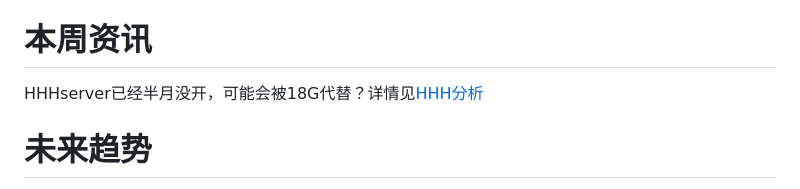
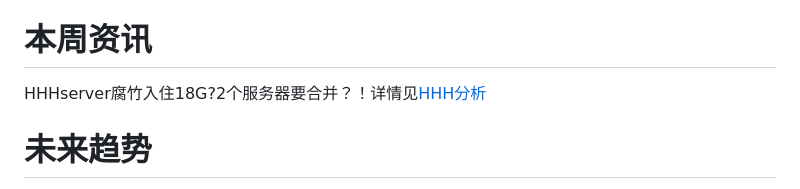
Before and after one commit to HelloHHHawa/HelloHHHawa.github.io, a Markdown page: NEWS/weekly.md, the part around the change. Drawn GitHub-style.

```diff
--- a/NEWS/weekly.md
+++ b/NEWS/weekly.md
@@ -9,7 +9,7 @@
 
 # 本周资讯
 
-HHHserver已经半月没开，可能会被18G代替？详情见[HHH分析](#未来趋势)
+HHHserver腐竹入住18G?2个服务器要合并？！详情见[HHH分析](#未来趋势)
 
 # 未来趋势
 
```
